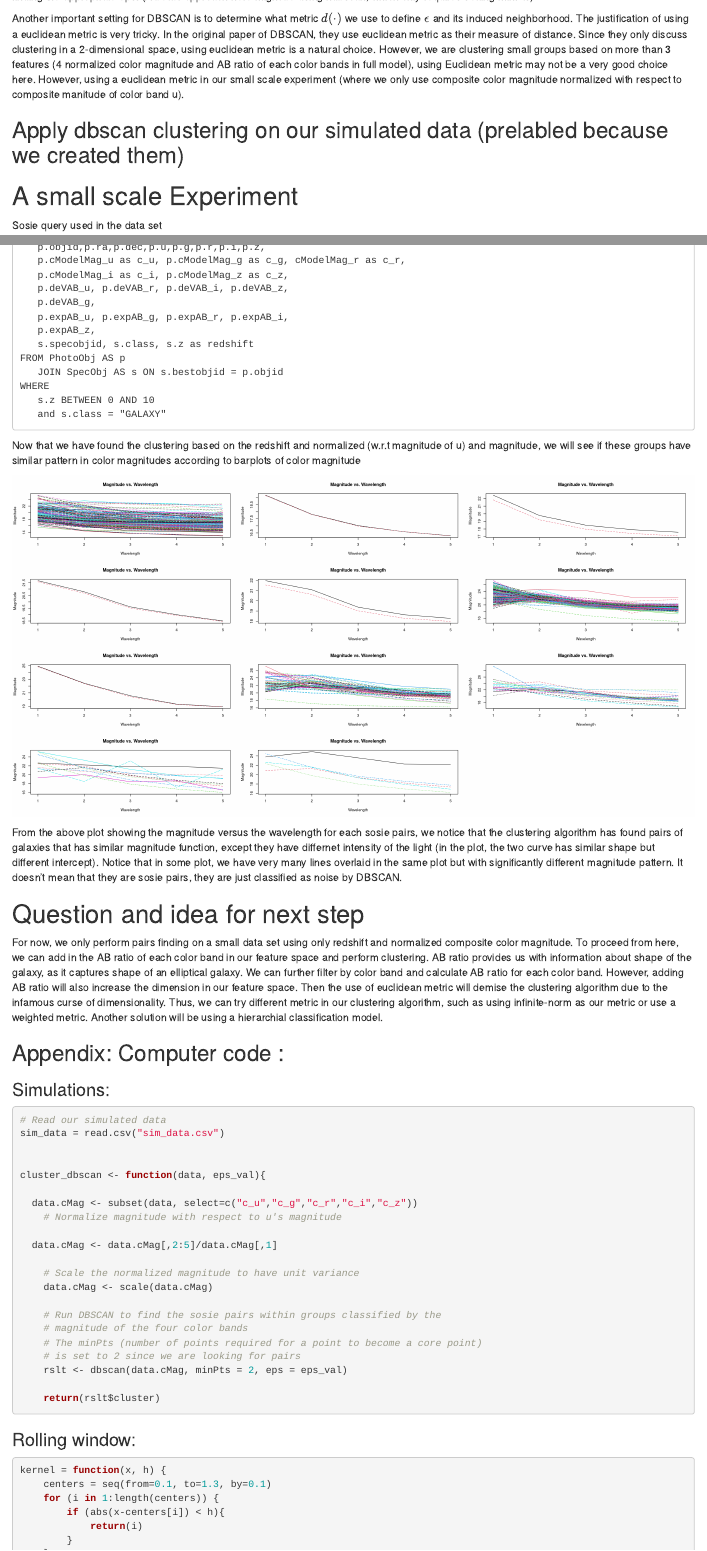
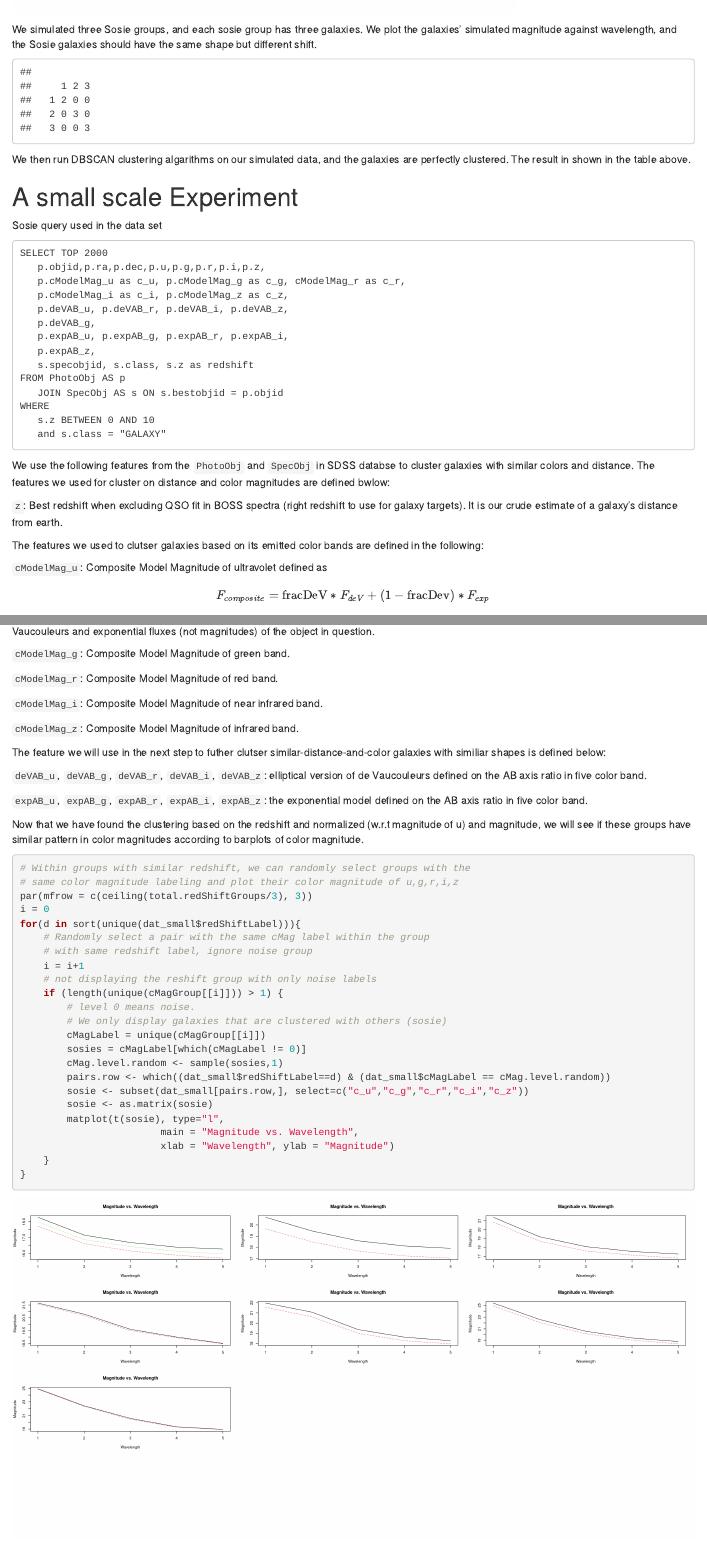
Before and after one commit to RuiyangGan/photo_pairs, an R Markdown document (Clustering.Rmd): the page in a window 1100 px wide, from 1620 px down before the commit and from 2320 px down after it, and a second part further down, joined at a grey line. Rendered offline with R 4.5, knitr and Pandoc, with nearby package versions; both versions are drawn in the output format of the newer one; code that draws random numbers runs with fixed seeds of ours.

Commit message:
Yifan's contribution

````diff
--- a/Clustering.Rmd
+++ b/Clustering.Rmd
@@ -3,8 +3,8 @@
 author: "Ruiyang Gan, Steve Han, Mingwei Huang, Soyoung Lee, Yifan Leng"
 date: "10/17/2018"
 output:
+  html_document: default
   pdf_document: default
-  html_document: default
 ---
 
 ```{r setup, include=FALSE}
@@ -127,13 +127,20 @@
 					main = "Magnitude vs. Wavelength ",
 					xlab = "wavelength in Angstroms", ylab = "Magnitude")
 
+```
+
+We simulated three Sosie groups, and each sosie group has three galaxies. We plot the galaxies' simulated magnitude against wavelength, and the Sosie galaxies should have the same shape but different shift.
+
+
+```{r}
+
 # Attach the magnitude grouping to the original data.frame
 sim_data$dbscanLabel =cluster_dbscan(sim_data, .5)
 table(sim_data$label, sim_data$dbscanLabel)
+```
 
+We then run DBSCAN clustering algarithms on our simulated data, and the galaxies are perfectly clustered. The result in shown in the table above.
 
-
-```
 
 
 # A small scale Experiment
@@ -154,6 +161,29 @@
    s.z BETWEEN 0 AND 10
    and s.class = "GALAXY"
 ```
+
+We use the following features from the `PhotoObj` and `SpecObj` in SDSS databse to cluster galaxies with similar colors and distance. The features we used for cluster on distance and color magnitudes are defined bwlow:
+
+`z`: Best redshift when excluding QSO fit in BOSS spectra (right redshift to use for galaxy targets). It is our crude estimate of a galaxy's distance from earth.
+
+The features we used to clutser galaxies based on its emitted color bands are defined in the following:
+
+`cModelMag_u`: Composite Model Magnitude of ultravolet defined as $$F_{composite} = \text{fracDeV} * F_{deV} + (1-\text{fracDev}) * F_{exp}$$ where The coefficient (clipped between zero and one) of the de Vaucouleurs term is stored in the quantity fracDeV. FdeV and Fexp are the de Vaucouleurs and exponential fluxes (not magnitudes) of the object in question.
+
+`cModelMag_g`: Composite Model Magnitude of green band.
+
+`cModelMag_r`: Composite Model Magnitude of red band.
+
+`cModelMag_i`: Composite Model Magnitude of near infrared band.
+
+`cModelMag_z`: Composite Model Magnitude of infrared band.
+
+The feature we will use in the next step to futher clutser similar-distance-and-color galaxies with similiar shapes is defined below:
+
+`deVAB_u`, `deVAB_g`, `deVAB_r`, `deVAB_i`, `deVAB_z`: elliptical version of de Vaucouleurs defined on the AB axis ratio in five color band.
+
+`expAB_u`, `expAB_g`, `expAB_r`, `expAB_i`, `expAB_z`: the exponential model defined on the AB axis ratio in five color band.
+
 
 ```{r}
 # Extract the magnitudes of color bands u,g,r,i,z we will use to classify galaxies into pairs
@@ -191,8 +221,9 @@
 }
 ```
 
-Now that we have found the clustering based on the redshift and normalized (w.r.t magnitude of u) and magnitude, we will see if these groups have similar pattern in color magnitudes according to barplots of color magnitude
-```{r fig.height = 10, fig.width = 20, echo=FALSE}
+Now that we have found the clustering based on the redshift and normalized (w.r.t magnitude of u) and magnitude, we will see if these groups have similar pattern in color magnitudes according to barplots of color magnitude.
+
+```{r fig.height = 10, fig.width = 20, echo=T}
 # Within groups with similar redshift, we can randomly select groups with the
 # same color magnitude labeling and plot their color magnitude of u,g,r,i,z
 par(mfrow = c(ceiling(total.redShiftGroups/3), 3))
@@ -201,13 +232,20 @@
 	# Randomly select a pair with the same cMag label within the group
 	# with same redshift label, ignore noise group
 	i = i+1
-	cMag.level.random <- sample(unique(cMagGroup[[i]]),1)
-	pairs.row <- which((dat_small$redShiftLabel==d) & (dat_small$cMagLabel == cMag.level.random))
-	sosie <- subset(dat_small[pairs.row,], select=c("c_u","c_g","c_r","c_i","c_z"))
-	sosie <- as.matrix(sosie)
-	matplot(t(sosie), type="l",
-					main = "Magnitude vs. Wavelength",
-					xlab = "Wavelength", ylab = "Magnitude")
+	# not displaying the reshift group with only noise labels
+	if (length(unique(cMagGroup[[i]])) > 1) {
+		# level 0 means noise.
+		# We only display galaxies that are clustered with others (sosie)
+		cMagLabel = unique(cMagGroup[[i]])
+		sosies = cMagLabel[which(cMagLabel != 0)]
+		cMag.level.random <- sample(sosies,1)
+		pairs.row <- which((dat_small$redShiftLabel==d) & (dat_small$cMagLabel == cMag.level.random))
+		sosie <- subset(dat_small[pairs.row,], select=c("c_u","c_g","c_r","c_i","c_z"))
+		sosie <- as.matrix(sosie)
+		matplot(t(sosie), type="l",
+						main = "Magnitude vs. Wavelength",
+						xlab = "Wavelength", ylab = "Magnitude")
+	}
 }
 ```
 
--- /dev/null
+++ b/sim_data.csv
@@ -0,0 +1,9 @@
+,c_u,c_g,c_r,c_i,c_z,label
+y_sim.1,-0.494777738,-0.671510948,-0.933302403,-1.195994739,-1.413474877,1
+y_sim.2,-0.517024943,-0.742763939,-1.027355153,-1.217356453,-1.330804012,1
+y_sim.3,-2.512826528,-1.31776708,-0.505352138,0.049875287,0.961545529,2
+y_sim.4,-2.50239272,-1.296681201,-0.592754438,0.12577186,1.050767588,2
+y_sim.5,-2.506605665,-1.341426905,-0.676086457,0.019371864,1.102343903,2
+y_sim.6,-2.656646891,-0.984736971,0.741395302,-0.005989165,-1.332655521,3
+y_sim.7,-2.731532582,-0.973245552,0.756093067,0.061980509,-1.278925333,3
+y_sim.8,-2.721531267,-0.955348801,0.729662631,0.068383431,-1.282460583,3
````
Also changed, not shown: Clustering.html, Clustering.Rmd (23 more changed lines), 2 other files.
